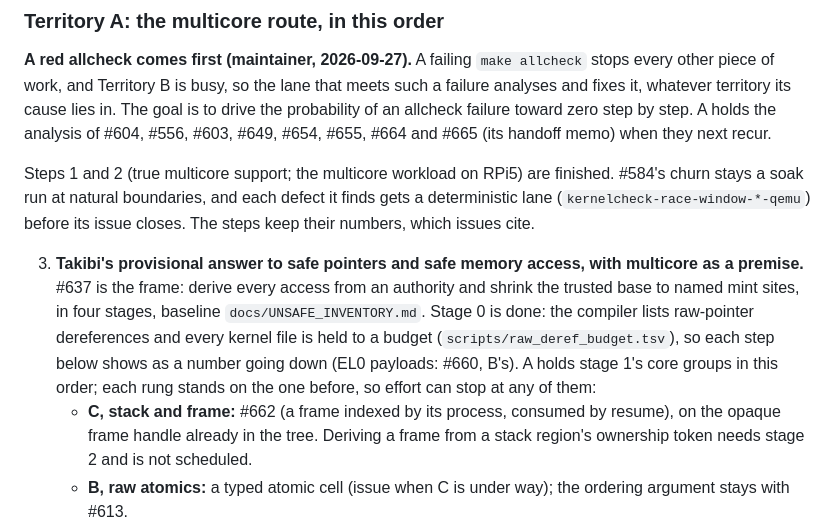
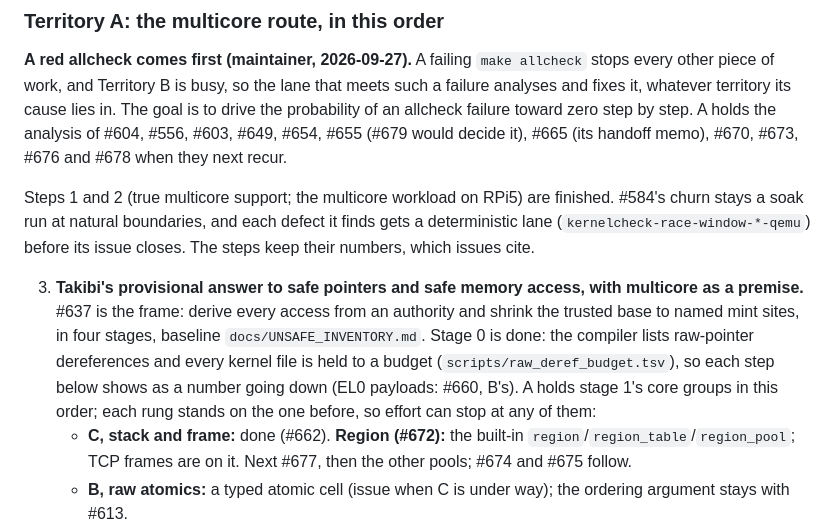
Before and after one commit to takibi-lang/takibi, a Markdown page: ROADMAP.md, the part around the change. Rendered like a GitHub page.

Commit message:
ROADMAP: the built-in region (#672) and its next steps; drop the finished #662 and #664
Co-Authored-By: Claude Opus 5.5 <noreply@anthropic.com>
Claude-Session: https://claude.ai/code/session_01VdKEhifxmEmGmPdQH9L4GX

```diff
--- a/ROADMAP.md
+++ b/ROADMAP.md
@@ -34,7 +34,8 @@ allcheck` stops every other piece of work, and Territory B is busy, so the
 lane that meets such a failure analyses and fixes it, whatever territory
 its cause lies in. The goal is to drive the probability of an allcheck
 failure toward zero step by step. A holds the analysis of #604, #556, #603,
-#649, #654, #655, #664 and #665 (its handoff memo) when they next recur.
+#649, #654, #655 (#679 would decide it), #665 (its handoff memo), #670,
+#673, #676 and #678 when they next recur.
 
 Steps 1 and 2 (true multicore support; the multicore workload on RPi5) are
 finished. #584's churn stays a soak run at natural boundaries, and each
@@ -50,10 +51,9 @@ before its issue closes. The steps keep their numbers, which issues cite.
    number going down (EL0 payloads: #660, B's). A holds stage 1's core
    groups in this order; each rung stands on the one before, so effort can
    stop at any of them:
-   - **C, stack and frame:** #662 (a frame indexed by its process, consumed
-     by resume), on the opaque frame handle already in the tree. Deriving a
-     frame from a stack region's ownership token needs stage 2 and is not
-     scheduled.
+   - **C, stack and frame:** done (#662). **Region (#672):** the built-in
+     `region`/`region_table`/`region_pool`; TCP frames are on it. Next #677,
+     then the other pools; #674 and #675 follow.
    - **B, raw atomics:** a typed atomic cell (issue when C is under way);
      the ordering argument stays with #613.
    - **D, F, H** are already single files: declared as mint files in the
```
